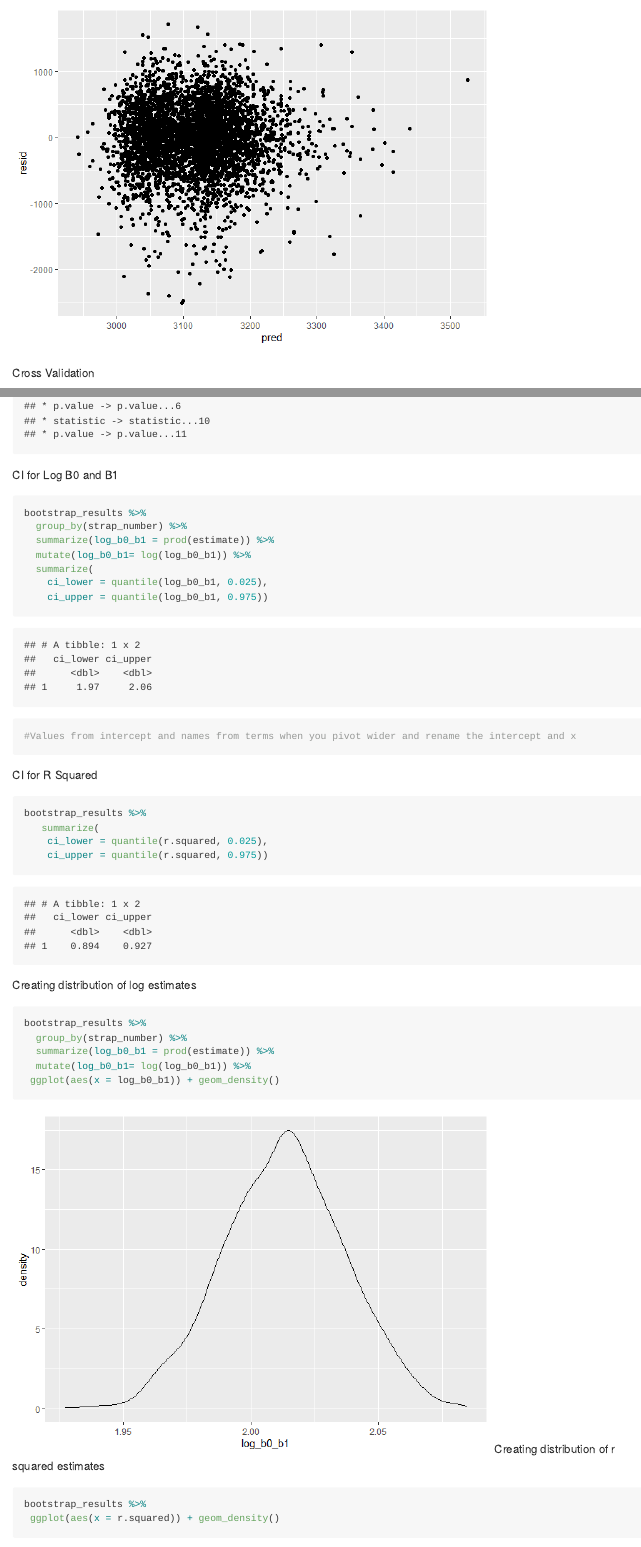
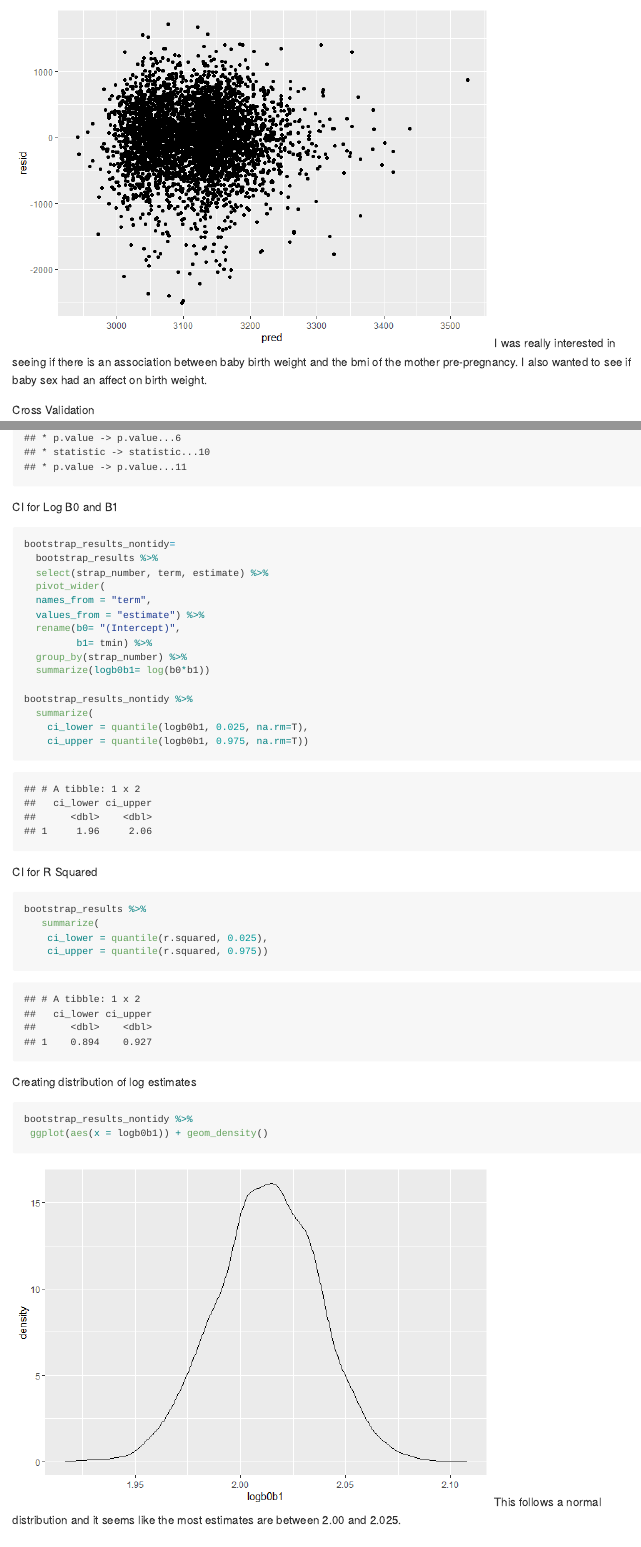
Before and after one commit to dr3168/p8105_hw6_dr3168, an R Markdown document (p8105_hw6_dr3168.Rmd): the page in a window 1100 px wide, from 1500 px down before the commit and from 1520 px down after it, and a second part further down, joined at a grey line. The pictures show the output file p8105_hw6_dr3168.md that the author committed with the source, drawn offline in the style of GitHub.

Commit message:
fixing problem 2

````diff
--- a/p8105_hw6_dr3168.Rmd
+++ b/p8105_hw6_dr3168.Rmd
@@ -49,8 +50,8 @@ child_birthweight_df %>%
   add_residuals(lm_bwt_ppbmi) %>%
   add_predictions(lm_bwt_ppbmi) %>%
   ggplot(aes(x = pred, y = resid))+ geom_point()
-
 ```
+I was really interested in seeing if there is an association between baby birth weight and the bmi of the mother pre-pregnancy. I also wanted to see if baby sex had an affect on birth weight.
 
 Cross Validation
 ```{r}
@@ -59,10 +60,7 @@ cv_bwt_df=
     mutate(
     train = map(train, as_tibble),
     test = map(test, as_tibble))
-```
 
-
-```{r}
 cv_bwt_df=
   cv_bwt_df %>%
    mutate(
@@ -152,16 +150,24 @@ bootstrap_results =
 
 CI for Log B0 and B1
 ```{r}
-bootstrap_results %>%
+bootstrap_results_nontidy=
+  bootstrap_results %>%
+  select(strap_number, term, estimate) %>%
+  pivot_wider(
+  names_from = "term",
+  values_from = "estimate") %>%
+  rename(b0= "(Intercept)",
+         b1= tmin) %>%
   group_by(strap_number) %>%
-  summarize(log_b0_b1 = prod(estimate)) %>%
-  mutate(log_b0_b1= log(log_b0_b1)) %>%
+  summarize(logb0b1= log(b0*b1))
+
+bootstrap_results_nontidy %>%
   summarize(
-    ci_lower = quantile(log_b0_b1, 0.025),
-    ci_upper = quantile(log_b0_b1, 0.975))
+    ci_lower = quantile(logb0b1, 0.025, na.rm=T),
+    ci_upper = quantile(logb0b1, 0.975, na.rm=T))
 
-#Values from intercept and names from terms when you pivot wider and rename the intercept and x
 ```
+
 CI for R Squared
 ```{r}
 bootstrap_results %>%
@@ -171,9 +177,7 @@ bootstrap_results %>%
 ```
 Creating distribution of log estimates
 ```{r}
-bootstrap_results %>%
-  group_by(strap_number) %>%
-  summarize(log_b0_b1 = prod(estimate)) %>%
-  mutate(log_b0_b1= log(log_b0_b1)) %>%
- ggplot(aes(x = log_b0_b1)) + geom_density()
+bootstrap_results_nontidy %>%
+ ggplot(aes(x = logb0b1)) + geom_density()
 ```
+This follows a normal distribution and it seems like the most estimates are between 2.00 and 2.025.
````
Also changed, not shown: p8105_hw6_dr3168.md, p8105_hw6_dr3168_files/figure-gfm/unnamed-chunk-13-1.png (added), p8105_hw6_dr3168_files/figure-gfm/unnamed-chunk-14-1.png, p8105_hw6_dr3168_files/figure-gfm/unnamed-chunk-5-1.png (added), p8105_hw6_dr3168.Rmd (9 more changed lines).
